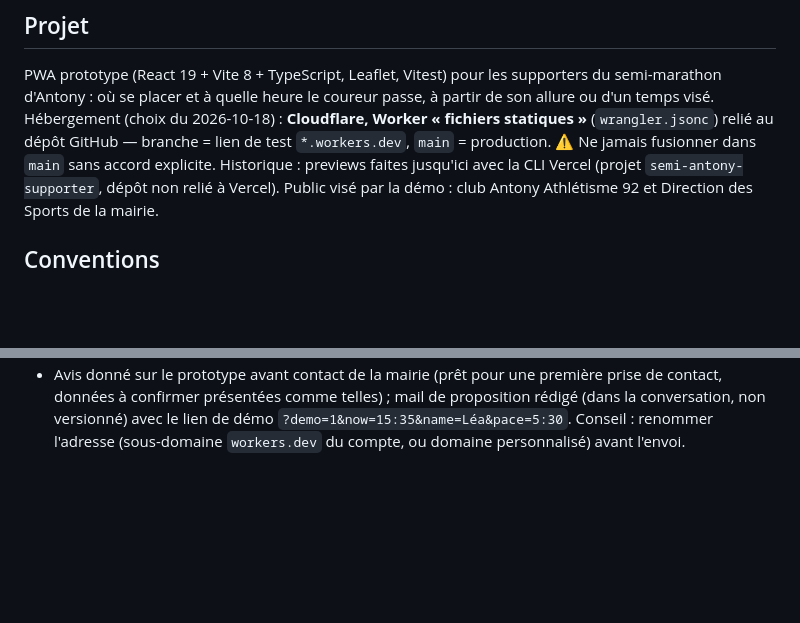
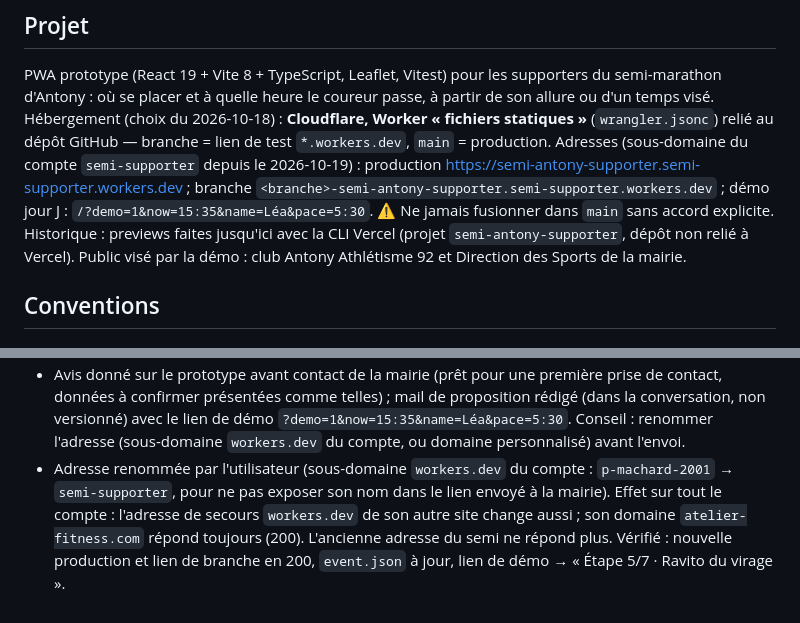
Before and after one commit to cobrasw3/semi-antony-supporter, a Markdown page: CLAUDE.md, 2 parts joined by grey strips. Drawn GitHub-style; blank space fills up the shorter version.

Commit message:
Journal : nouvelle adresse semi-supporter.workers.dev
Co-Authored-By: Claude Opus 5.5 <noreply@anthropic.com>

```diff
--- a/CLAUDE.md
+++ b/CLAUDE.md
@@ -12,7 +12,11 @@ supporters du semi-marathon d'Antony : où se placer et à quelle heure le
 coureur passe, à partir de son allure ou d'un temps visé.
 Hébergement (choix du 2026-10-18) : **Cloudflare, Worker « fichiers
 statiques »** (`wrangler.jsonc`) relié au dépôt GitHub — branche = lien de
-test `*.workers.dev`, `main` = production. ⚠️ Ne jamais fusionner dans `main` sans accord explicite.
+test `*.workers.dev`, `main` = production.
+Adresses (sous-domaine du compte `semi-supporter` depuis le 2026-10-19) :
+production https://semi-antony-supporter.semi-supporter.workers.dev ;
+branche `<branche>-semi-antony-supporter.semi-supporter.workers.dev` ;
+démo jour J : `/?demo=1&now=15:35&name=Léa&pace=5:30`. ⚠️ Ne jamais fusionner dans `main` sans accord explicite.
 Historique : previews faites jusqu'ici avec la CLI Vercel (projet
 `semi-antony-supporter`, dépôt non relié à Vercel).
 Public visé par la démo : club Antony Athlétisme 92 et Direction des Sports
@@ -750,3 +754,10 @@ node scripts/import-track.ts fichier.gpx                   # importe un tracé
   lien de démo `?demo=1&now=15:35&name=Léa&pace=5:30`. Conseil : renommer
   l'adresse (sous-domaine `workers.dev` du compte, ou domaine personnalisé)
   avant l'envoi.
+- Adresse renommée par l'utilisateur (sous-domaine `workers.dev` du compte :
+  `p-machard-2001` → `semi-supporter`, pour ne pas exposer son nom dans le
+  lien envoyé à la mairie). Effet sur tout le compte : l'adresse de secours
+  `workers.dev` de son autre site change aussi ; son domaine
+  `atelier-fitness.com` répond toujours (200). L'ancienne adresse du semi
+  ne répond plus. Vérifié : nouvelle production et lien de branche en 200,
+  `event.json` à jour, lien de démo → « Étape 5/7 · Ravito du virage ».
```
